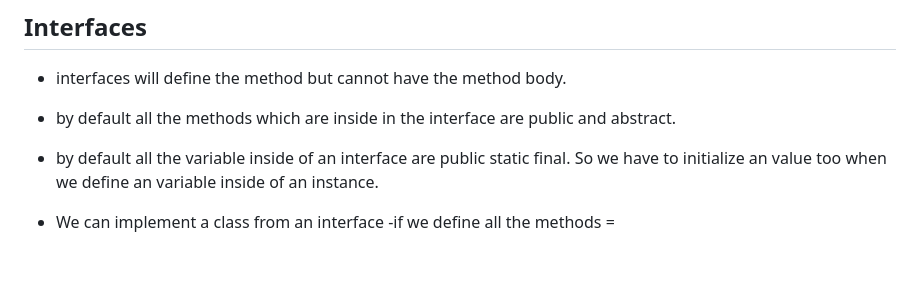
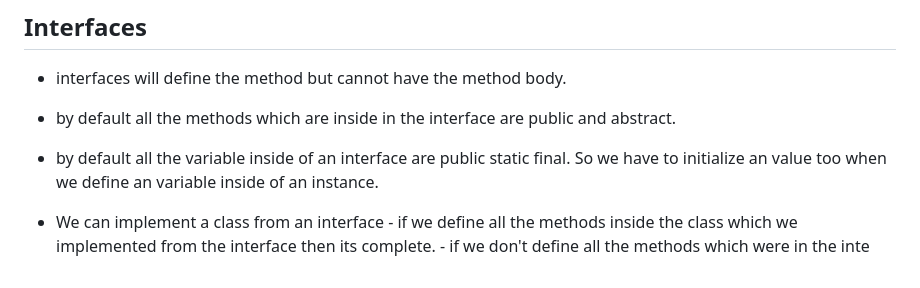
Before and after one commit to pasinduvinsuka/self-study-notes, a Markdown page: oop/westminster/Summary.md, the part around the change. Rendered like a GitHub page.

Commit message:
Auto-sync on Tue Jan 14 17:26:11 SLST 2025

```diff
--- a/oop/westminster/Summary.md
+++ b/oop/westminster/Summary.md
@@ -79,4 +79,5 @@ use keyword  'extend'.
 - by default all the variable inside of an interface are public static final. So we have to initialize an value too when we define an variable inside of an instance.
 
  - We can implement a class from an interface
-		-if we define all the methods =
+		- if we define all the methods inside the class which we implemented from the     interface then its complete.
+		- if we don't define all the methods which were in the inte
```
